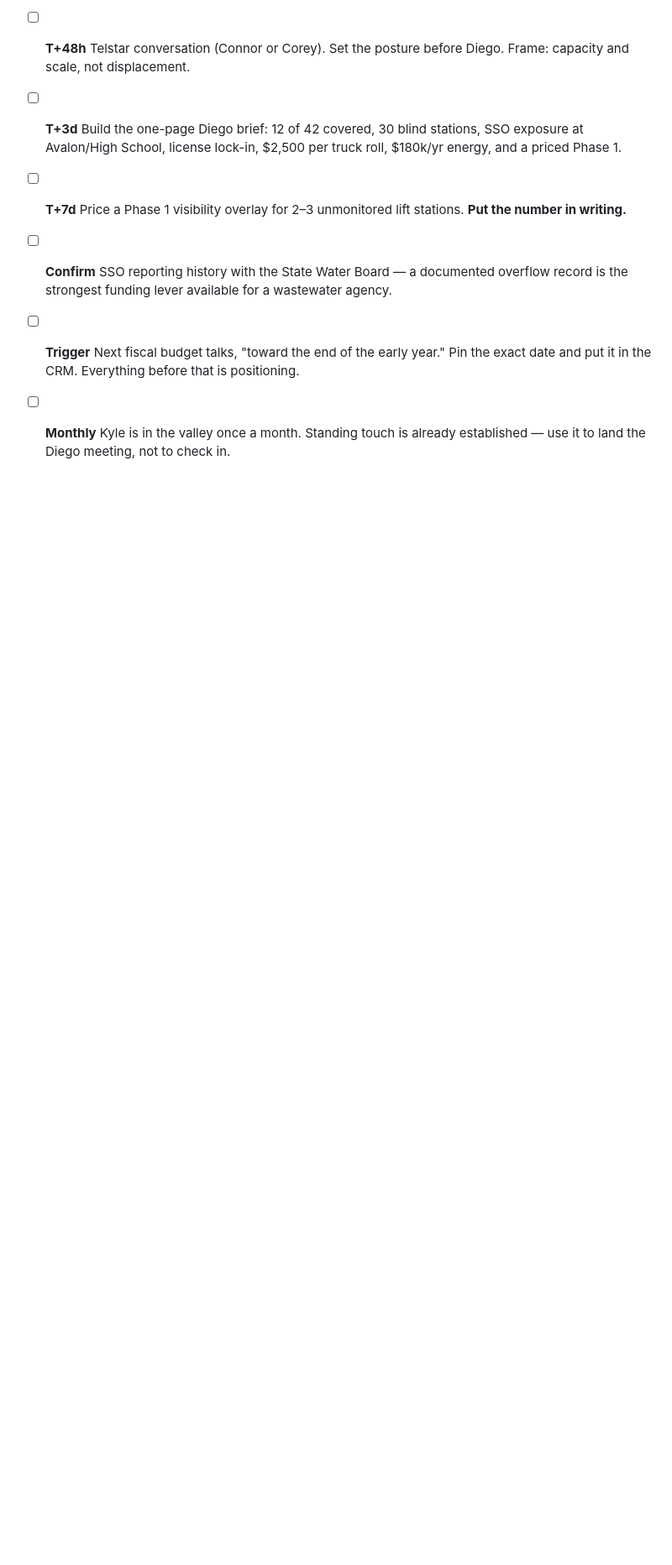
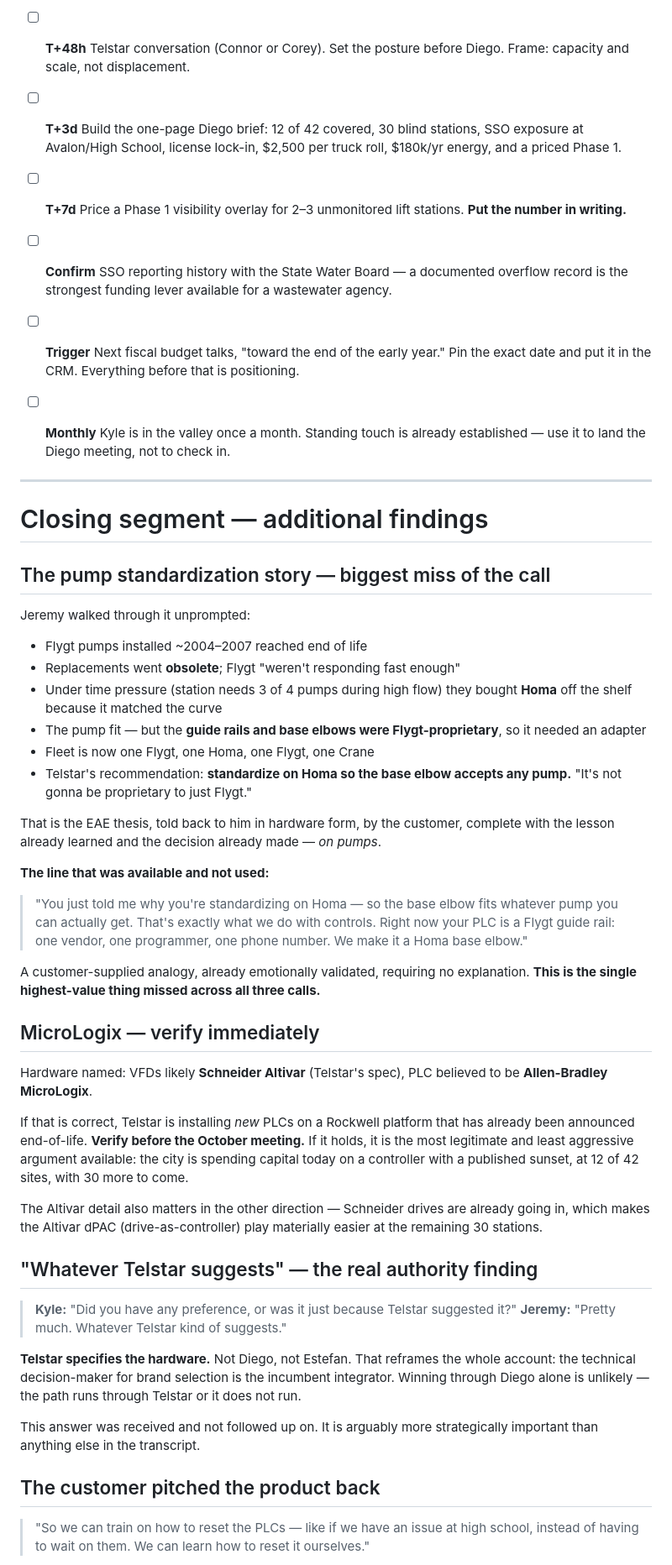
Before and after one commit to KyleSandersSE/AgentSE, a Markdown page: sales-process/calls/2026-08-19-lemoore-wastewater.md, the part around one of its changes. Shown at 84% size. Drawn GitHub-style; blank space fills up the shorter version.

Commit message:
Update Lemoore log with closing segment findings

```diff
--- a/sales-process/calls/2026-08-19-lemoore-wastewater.md
+++ b/sales-process/calls/2026-08-19-lemoore-wastewater.md
@@ -111,3 +111,49 @@ That is not competing with Telstar's current scope. It is the next project, and
 - [ ] **Confirm** SSO reporting history with the State Water Board — a documented overflow record is the strongest funding lever available for a wastewater agency.
 - [ ] **Trigger** Next fiscal budget talks, "toward the end of the early year." Pin the exact date and put it in the CRM. Everything before that is positioning.
 - [ ] **Monthly** Kyle is in the valley once a month. Standing touch is already established — use it to land the Diego meeting, not to check in.
+
+
+---
+
+# Closing segment — additional findings
+
+## The pump standardization story — biggest miss of the call
+
+Jeremy walked through it unprompted:
+
+- Flygt pumps installed ~2004–2007 reached end of life
+- Replacements went **obsolete**; Flygt "weren't responding fast enough"
+- Under time pressure (station needs 3 of 4 pumps during high flow) they bought **Homa** off the shelf because it matched the curve
+- The pump fit — but the **guide rails and base elbows were Flygt-proprietary**, so it needed an adapter
+- Fleet is now one Flygt, one Homa, one Flygt, one Crane
+- Telstar's recommendation: **standardize on Homa so the base elbow accepts any pump.** "It's not gonna be proprietary to just Flygt."
+
+That is the EAE thesis, told back to him in hardware form, by the customer, complete with the lesson already learned and the decision already made — *on pumps*.
+
+**The line that was available and not used:**
+
+> "You just told me why you're standardizing on Homa — so the base elbow fits whatever pump you can actually get. That's exactly what we do with controls. Right now your PLC is a Flygt guide rail: one vendor, one programmer, one phone number. We make it a Homa base elbow."
+
+A customer-supplied analogy, already emotionally validated, requiring no explanation. **This is the single highest-value thing missed across all three calls.**
+
+## MicroLogix — verify immediately
+
+Hardware named: VFDs likely **Schneider Altivar** (Telstar's spec), PLC believed to be **Allen-Bradley MicroLogix**.
+
+If that is correct, Telstar is installing *new* PLCs on a Rockwell platform that has already been announced end-of-life. **Verify before the October meeting.** If it holds, it is the most legitimate and least aggressive argument available: the city is spending capital today on a controller with a published sunset, at 12 of 42 sites, with 30 more to come.
+
+The Altivar detail also matters in the other direction — Schneider drives are already going in, which makes the Altivar dPAC (drive-as-controller) play materially easier at the remaining 30 stations.
+
+## "Whatever Telstar suggests" — the real authority finding
+
+> **Kyle:** "Did you have any preference, or was it just because Telstar suggested it?"
+> **Jeremy:** "Pretty much. Whatever Telstar kind of suggests."
+
+**Telstar specifies the hardware.** Not Diego, not Estefan. That reframes the whole account: the technical decision-maker for brand selection is the incumbent integrator. Winning through Diego alone is unlikely — the path runs through Telstar or it does not run.
+
+This answer was received and not followed up on. It is arguably more strategically important than anything else in the transcript.
+
+## The customer pitched the product back
+
+> "So we can train on how to reset the PLCs — like if we have an issue at high school, instead of having to wait on them. We can learn how to reset it ourselves."
+
```
Also changed, not shown: other parts of sales-process/calls/2026-08-19-lemoore-wastewater.md (+28 -5 lines).
